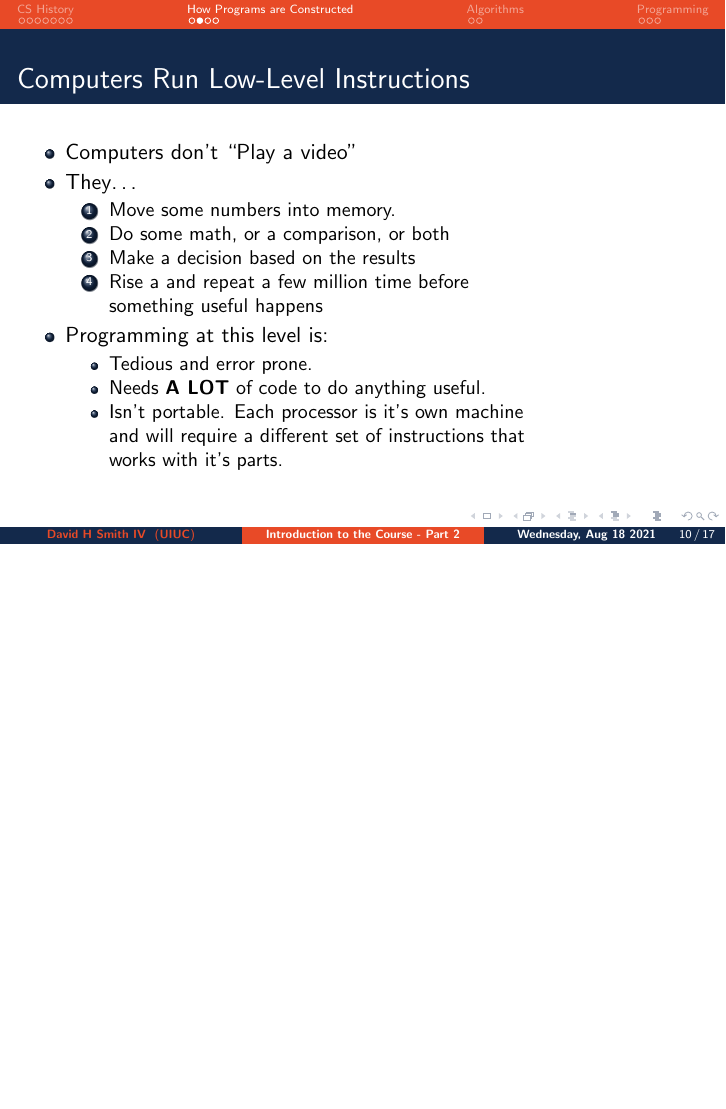
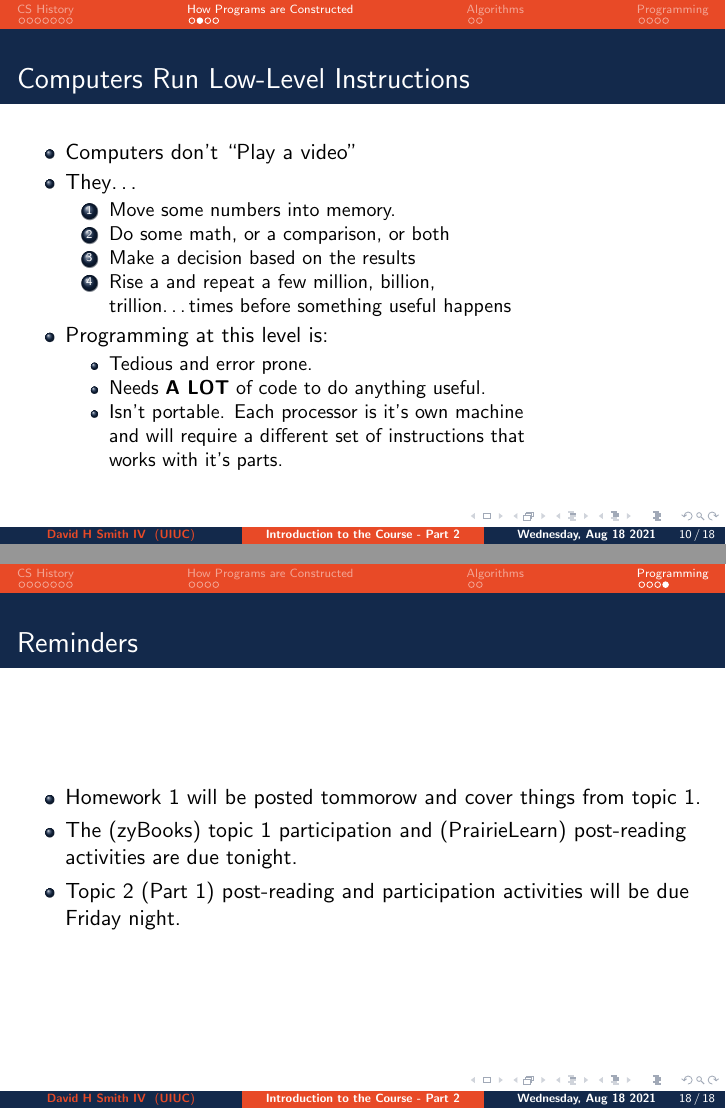
Before and after one commit to CoffeePoweredComputers/uni-high-fall-21, LaTeX slides (assets/slides/lecture-1-part2/main.tex): page 10 of 20 before the commit and pages 22 and 33 of 33 after it, the two joined at a grey line, the shorter picture padded with empty space. Compiled offline with pdfLaTeX.

Commit message:
generic tex update

```diff
--- a/assets/slides/lecture-1-part2/main.tex
+++ b/assets/slides/lecture-1-part2/main.tex
@@ -266,13 +263,15 @@
   \begin{minipage}{0.75\textwidth}
     \begin{itemize}
       \item Computers don't ``Play a video''
+        \pause
       \item They\ldots
         \begin{enumerate}
           \item Move some numbers into memory.
           \item Do some math, or a comparison, or both
           \item Make a decision based on the results
-          \item Rise a and repeat a few million time before something useful happens
+          \item Rise a and repeat a few million, billion, trillion\ldots times before something useful happens
         \end{enumerate}
+        \pause
       \item Programming at this level is:
         \begin{itemize}
           \item Tedious and error prone.
@@ -411,4 +410,15 @@
   \end{tikzpicture}
 \end{frame}
 
+\begin{frame}
+  \frametitle{Reminders}
+  \begin{itemize}
+    \item Homework 1 will be posted tommorow and cover things from topic 1.
+    \item The (zyBooks) topic 1 participation and (PrairieLearn) post-reading activities are due tonight.
+    \item Topic 2 (Part 1) post-reading and participation activities will be due Friday night.
+  \end{itemize}
+\end{frame}
+
+
+
 \end{document}
```
Also changed, not shown: assets/slides/lecture-1-part2/main.tex (49 more changed lines).
